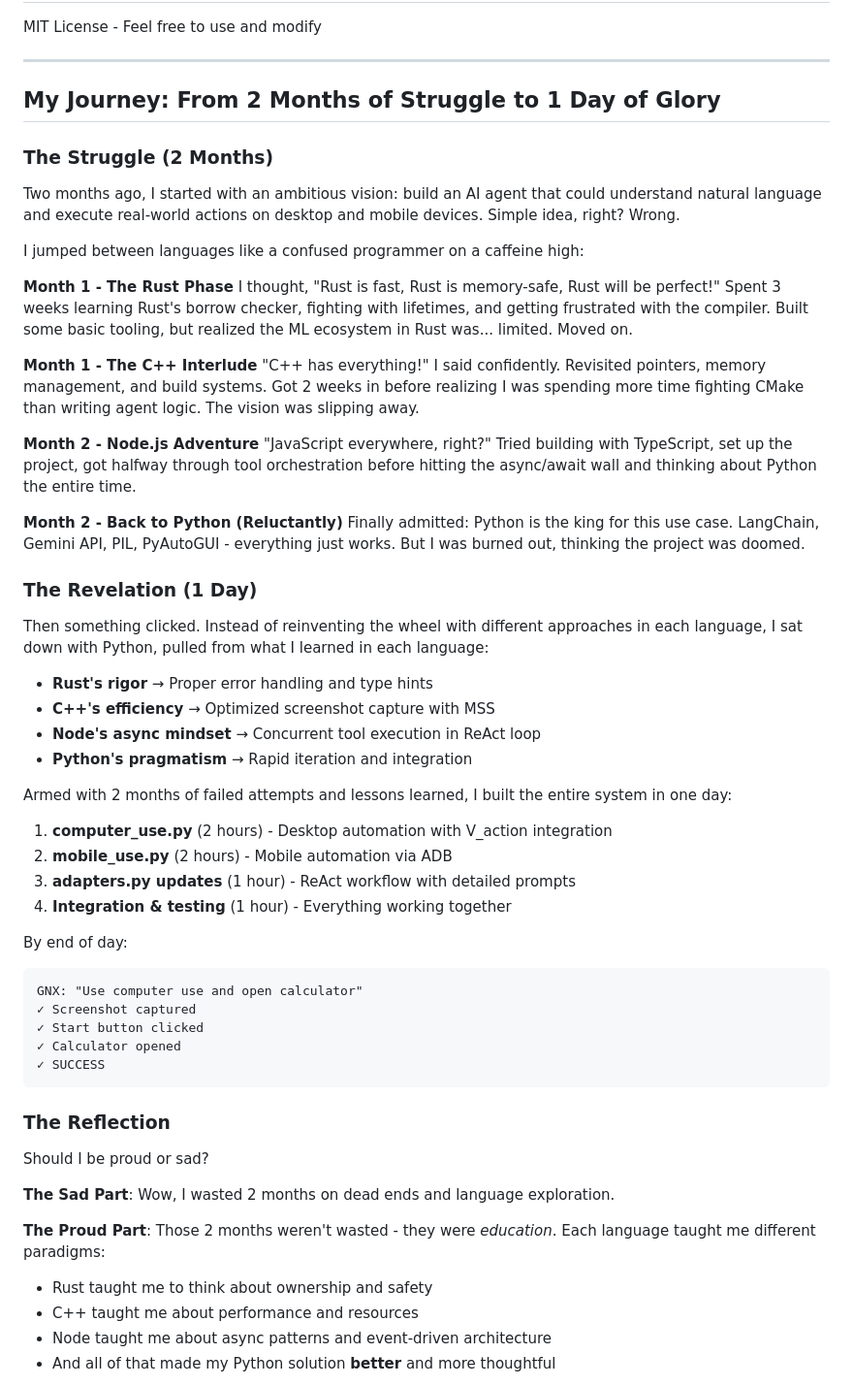
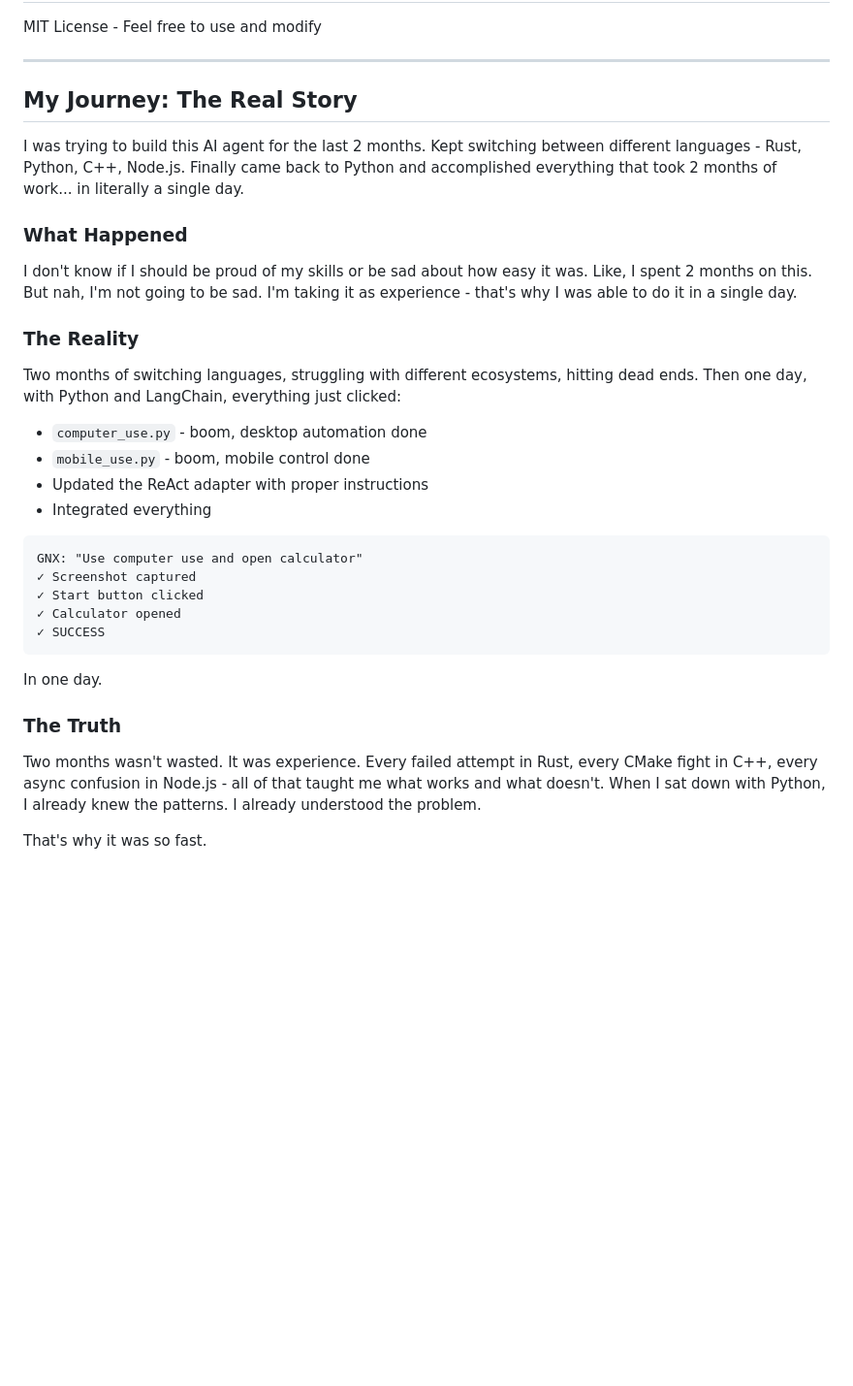
Before and after one commit to gokul6350/GNX-CLI, a Markdown page: README.md, the part around the change printed below. Shown: that part at 97% size. GitHub-like rendering; blank space fills up the shorter version.

Commit message:
docs: refresh README journey note and add TODO

````diff
--- a/README.md
+++ b/README.md
@@ -379,43 +383,23 @@ MIT License - Feel free to use and modify
 
 ---
 
-## My Journey: From 2 Months of Struggle to 1 Day of Glory
+## My Journey: The Real Story
 
-### The Struggle (2 Months)
+I was trying to build this AI agent for the last 2 months. Kept switching between different languages - Rust, Python, C++, Node.js. Finally came back to Python and accomplished everything that took 2 months of work... in literally a single day.
 
-Two months ago, I started with an ambitious vision: build an AI agent that could understand natural language and execute real-world actions on desktop and mobile devices. Simple idea, right? Wrong.
+### What Happened
 
-I jumped between languages like a confused programmer on a caffeine high:
+I don't know if I should be proud of my skills or be sad about how easy it was. Like, I spent 2 months on this. But nah, I'm not going to be sad. I'm taking it as experience - that's why I was able to do it in a single day.
 
-**Month 1 - The Rust Phase**
-I thought, "Rust is fast, Rust is memory-safe, Rust will be perfect!" Spent 3 weeks learning Rust's borrow checker, fighting with lifetimes, and getting frustrated with the compiler. Built some basic tooling, but realized the ML ecosystem in Rust was... limited. Moved on.
+### The Reality
 
-**Month 1 - The C++ Interlude**
-"C++ has everything!" I said confidently. Revisited pointers, memory management, and build systems. Got 2 weeks in before realizing I was spending more time fighting CMake than writing agent logic. The vision was slipping away.
+Two months of switching languages, struggling with different ecosystems, hitting dead ends. Then one day, with Python and LangChain, everything just clicked:
 
-**Month 2 - Node.js Adventure**
-"JavaScript everywhere, right?" Tried building with TypeScript, set up the project, got halfway through tool orchestration before hitting the async/await wall and thinking about Python the entire time.
+- `computer_use.py` - boom, desktop automation done
+- `mobile_use.py` - boom, mobile control done
+- Updated the ReAct adapter with proper instructions
+- Integrated everything
 
-**Month 2 - Back to Python (Reluctantly)**
-Finally admitted: Python is the king for this use case. LangChain, Gemini API, PIL, PyAutoGUI - everything just works. But I was burned out, thinking the project was doomed.
-
-### The Revelation (1 Day)
-
-Then something clicked. Instead of reinventing the wheel with different approaches in each language, I sat down with Python, pulled from what I learned in each language:
-
-- **Rust's rigor** → Proper error handling and type hints
-- **C++'s efficiency** → Optimized screenshot capture with MSS
-- **Node's async mindset** → Concurrent tool execution in ReAct loop
-- **Python's pragmatism** → Rapid iteration and integration
-
-Armed with 2 months of failed attempts and lessons learned, I built the entire system in one day:
-
-1. **computer_use.py** (2 hours) - Desktop automation with V_action integration
-2. **mobile_use.py** (2 hours) - Mobile automation via ADB
-3. **adapters.py updates** (1 hour) - ReAct workflow with detailed prompts
-4. **Integration & testing** (1 hour) - Everything working together
-
-By end of day:
 ```
 GNX: "Use computer use and open calculator"
 ✓ Screenshot captured
@@ -424,15 +408,11 @@ GNX: "Use computer use and open calculator"
 ✓ SUCCESS
 ```
 
-### The Reflection
+In one day.
 
-Should I be proud or sad?
+### The Truth
 
-**The Sad Part**: Wow, I wasted 2 months on dead ends and language exploration.
+Two months wasn't wasted. It was experience. Every failed attempt in Rust, every CMake fight in C++, every async confusion in Node.js - all of that taught me what works and what doesn't. When I sat down with Python, I already knew the patterns. I already understood the problem.
 
-**The Proud Part**: Those 2 months weren't wasted - they were *education*. Each language taught me different paradigms:
-- Rust taught me to think about ownership and safety
-- C++ taught me about performance and resources
-- Node taught me about async patterns and event-driven architecture
-- And all of that made my Python solution **better** and more thoughtful
+That's why it was so fast.
 
````
Also changed, not shown: other parts of README.md (+14 -25 lines), TODO.md (added, +20 -0 lines), imgs/LAMx.png (added).
